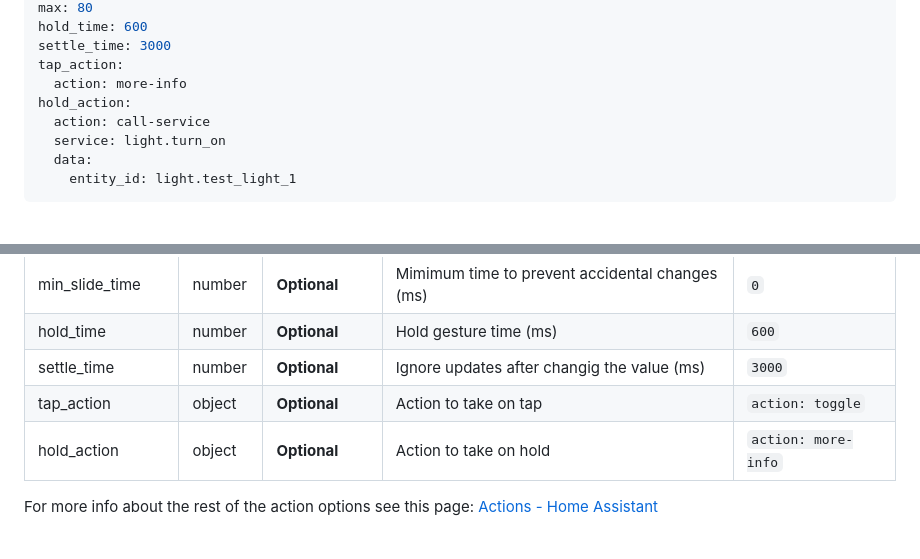
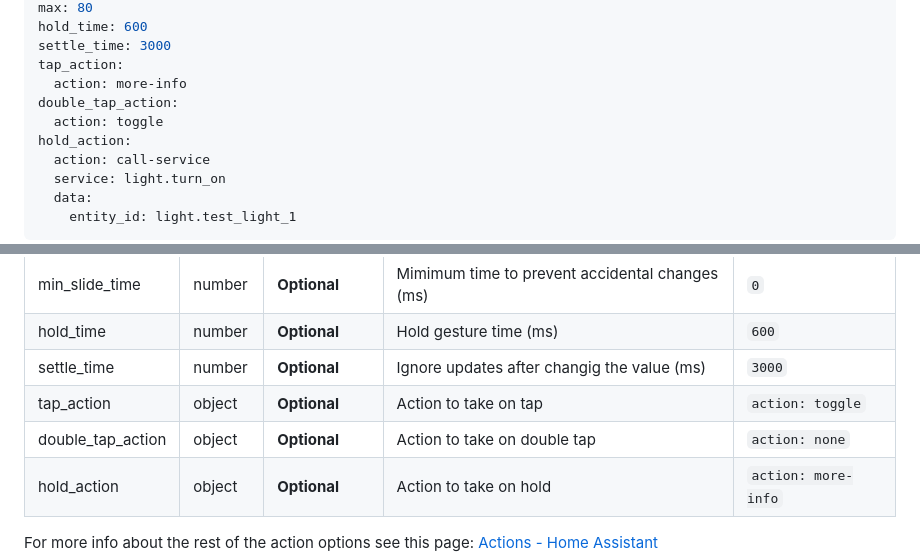
Before and after one commit to nicufarmache/lovelace-big-slider-card, a Markdown page: README.md, 2 parts joined by grey strips. Drawn GitHub-style; blank space fills up the shorter version.

```diff
--- a/README.md
+++ b/README.md
@@ -57,6 +57,8 @@ hold_time: 600
 settle_time: 3000
 tap_action:
   action: more-info
+double_tap_action:
+  action: toggle
 hold_action:
   action: call-service
   service: light.turn_on
@@ -92,6 +94,7 @@ hold_action:
 | hold_time         | number  | **Optional** | Hold gesture time (ms)                         | `600`               |
 | settle_time       | number  | **Optional** | Ignore updates after changig the value (ms)    | `3000`              |
 | tap_action        | object  | **Optional** | Action to take on tap                          | `action: toggle`    |
+| double_tap_action | object  | **Optional** | Action to take on double tap                   | `action: none`      |
 | hold_action       | object  | **Optional** | Action to take on hold                         | `action: more-info` |
 
 For more info about the rest of the action options see this page: [Actions - Home Assistant][actions]
```
